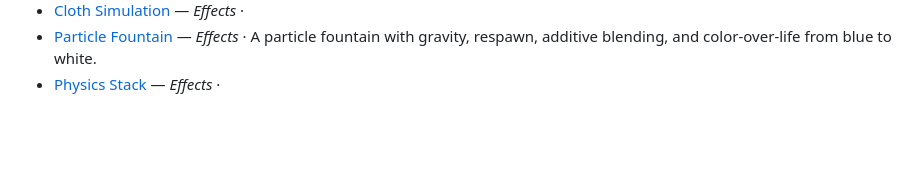
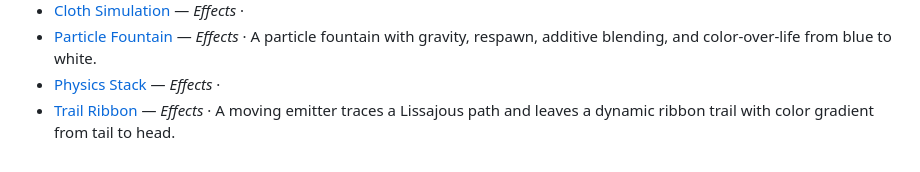
Before and after one commit to hectorMiranda/vr.minux.io, a Markdown page: docs/scenes/README.md, the part around the change. GitHub-like rendering; blank space fills up the shorter version.

Commit message:
docs(scenes): document the trail-ribbon test

```diff
--- a/docs/scenes/README.md
+++ b/docs/scenes/README.md
@@ -86,3 +86,4 @@ One reference page per scene in the lab.
 - [Cloth Simulation](cloth-sim.md) — _Effects_ ·
 - [Particle Fountain](particle-fountain.md) — _Effects_ · A particle fountain with gravity, respawn, additive blending, and color-over-life from blue to white.
 - [Physics Stack](physics-stack.md) — _Effects_ ·
+- [Trail Ribbon](trail-ribbon.md) — _Effects_ · A moving emitter traces a Lissajous path and leaves a dynamic ribbon trail with color gradient from tail to head.
```
Also changed, not shown: docs/scenes/trail-ribbon.md (added, +21 -0 lines).
